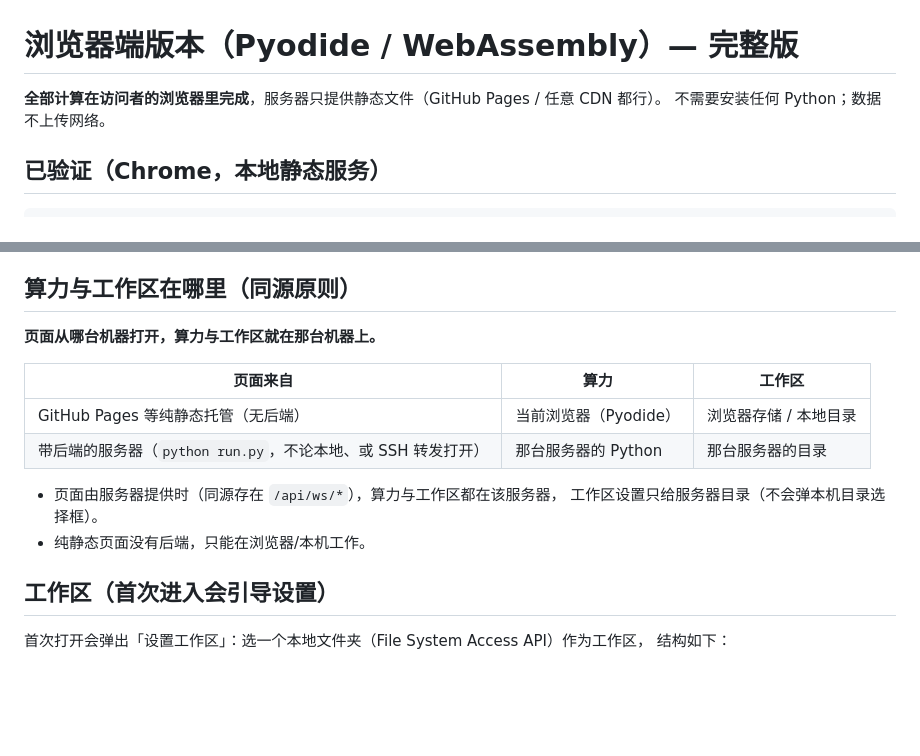
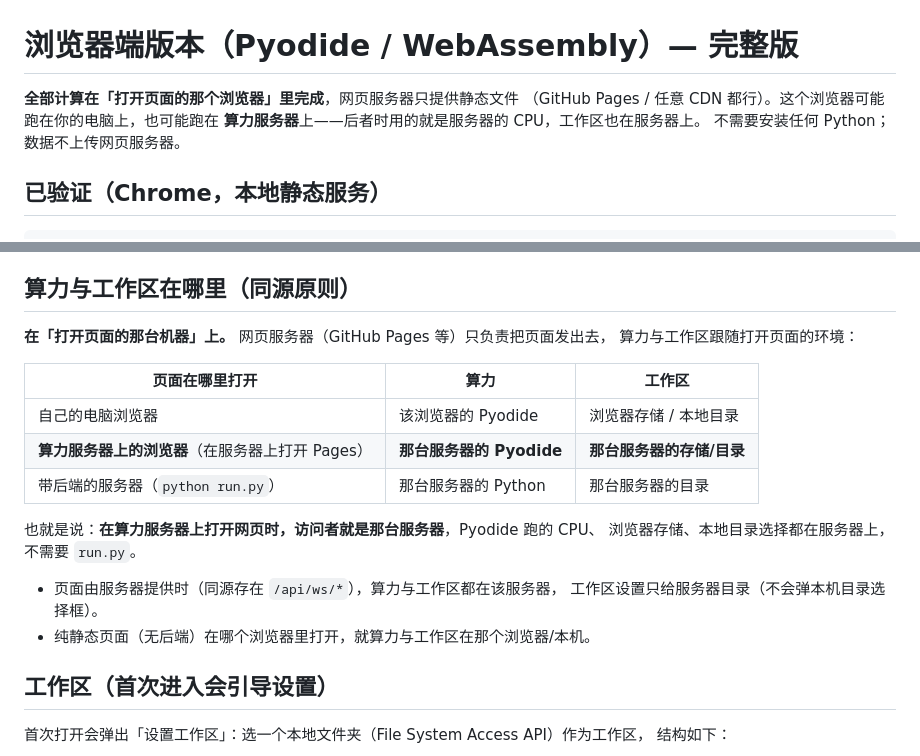
Before and after one commit to jefferslu95/SEW_web, a Markdown page: webapp/README.md, 2 parts joined by grey strips. GitHub-like rendering; blank space fills up the shorter version.

Commit message:
docs: 统一口径——算力与工作区跟随“打开页面的那台机器”，Pages 在算力服务器上打开时即用服务器 CPU 与目录

```diff
--- a/webapp/README.md
+++ b/webapp/README.md
@@ -1,7 +1,9 @@
 # 浏览器端版本（Pyodide / WebAssembly）— 完整版
 
-**全部计算在访问者的浏览器里完成**，服务器只提供静态文件（GitHub Pages / 任意 CDN 都行）。
-不需要安装任何 Python；数据不上传网络。
+**全部计算在「打开页面的那个浏览器」里完成**，网页服务器只提供静态文件
+（GitHub Pages / 任意 CDN 都行）。这个浏览器可能跑在你的电脑上，也可能跑在
+**算力服务器**上——后者时用的就是服务器的 CPU，工作区也在服务器上。
+不需要安装任何 Python；数据不上传网页服务器。
 
 ## 已验证（Chrome，本地静态服务）
 
@@ -98,16 +100,21 @@ python server/workspace_server.py --root ~/sew-ws --port 8790
 
 ## 算力与工作区在哪里（同源原则）
 
-**页面从哪台机器打开，算力与工作区就在那台机器上。**
+**在「打开页面的那台机器」上。** 网页服务器（GitHub Pages 等）只负责把页面发出去，
+算力与工作区跟随打开页面的环境：
 
-| 页面来自 | 算力 | 工作区 |
+| 页面在哪里打开 | 算力 | 工作区 |
 |---|---|---|
-| GitHub Pages 等纯静态托管（无后端） | 当前浏览器（Pyodide） | 浏览器存储 / 本地目录 |
-| 带后端的服务器（`python run.py`，不论本地、或 SSH 转发打开） | 那台服务器的 Python | 那台服务器的目录 |
+| 自己的电脑浏览器 | 该浏览器的 Pyodide | 浏览器存储 / 本地目录 |
+| **算力服务器上的浏览器**（在服务器上打开 Pages） | **那台服务器的 Pyodide** | **那台服务器的存储/目录** |
+| 带后端的服务器（`python run.py`） | 那台服务器的 Python | 那台服务器的目录 |
+
+也就是说：**在算力服务器上打开网页时，访问者就是那台服务器**，Pyodide 跑的 CPU、
+浏览器存储、本地目录选择都在服务器上，不需要 `run.py`。
 
 - 页面由服务器提供时（同源存在 `/api/ws/*`），算力与工作区都在该服务器，
   工作区设置只给服务器目录（不会弹本机目录选择框）。
-- 纯静态页面没有后端，只能在浏览器/本机工作。
+- 纯静态页面（无后端）在哪个浏览器里打开，就算力与工作区在那个浏览器/本机。
 
 ## 工作区（首次进入会引导设置）
 
```
Also changed, not shown: docs/DEPLOY.md (+4 -2 lines), docs/GITHUB_PAGES.md (+7 -4 lines).
